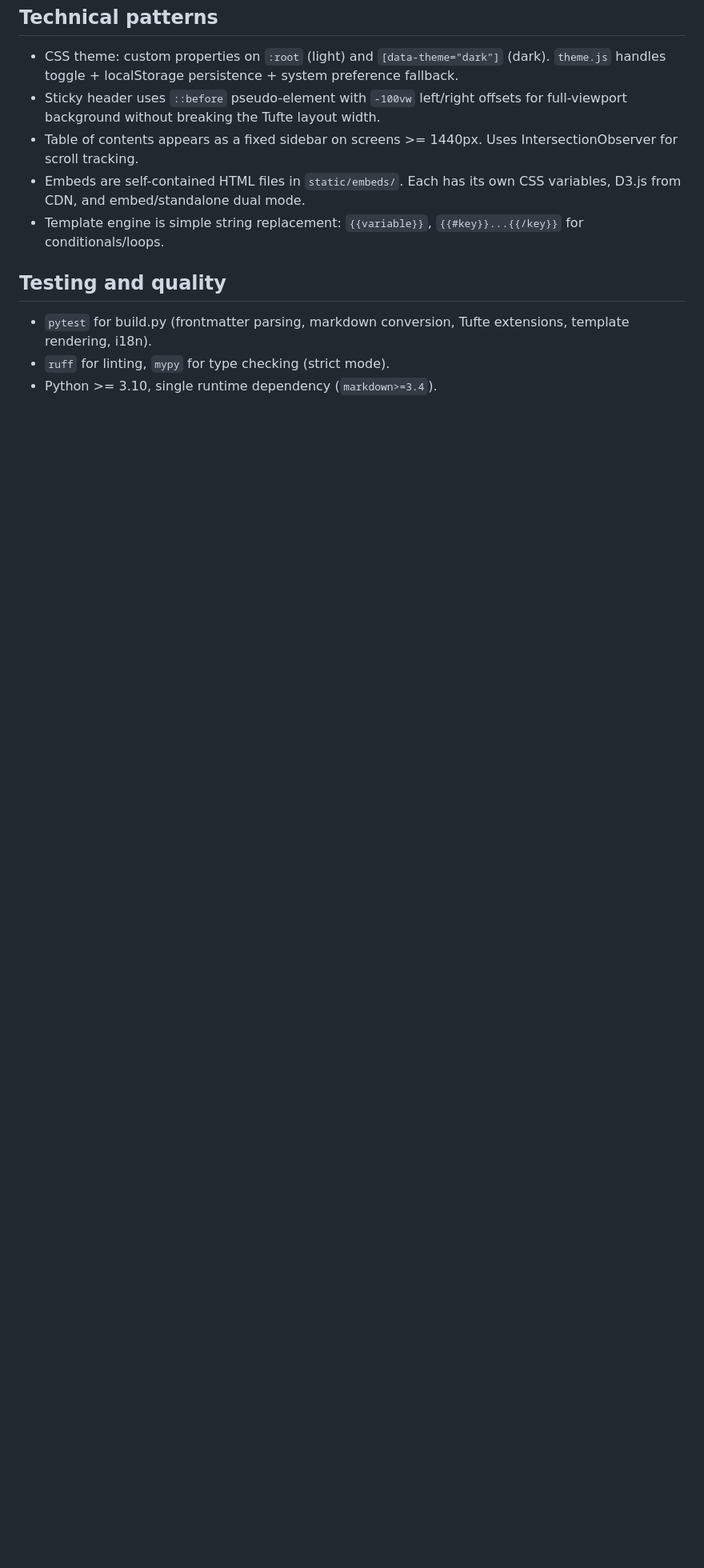
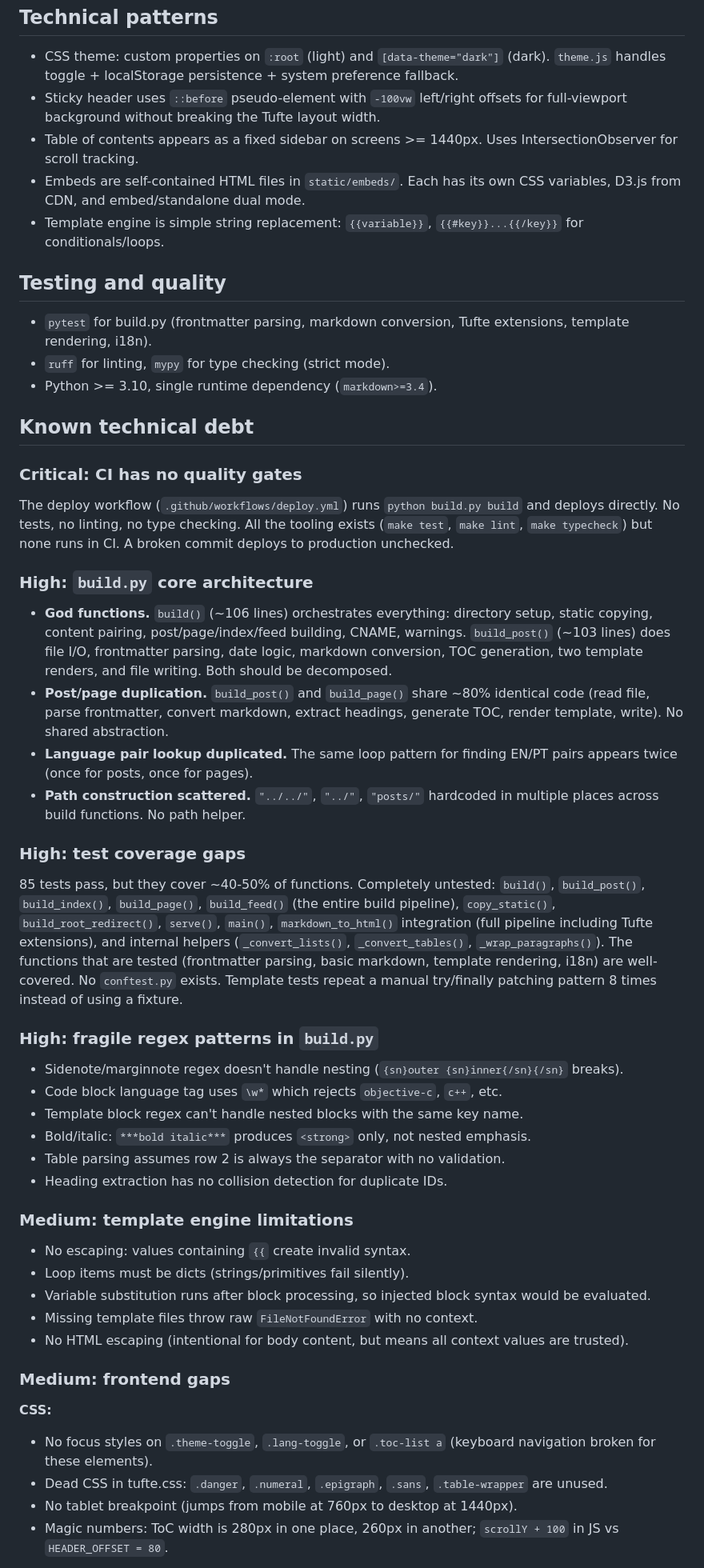
Before and after one commit to radicallycandid/radicallycandid.github.io, a Markdown page: CLAUDE.md, the part around one of its changes. Shown at 80% size. Rendered like a GitHub page; blank space fills up the shorter version.

```diff
--- a/CLAUDE.md
+++ b/CLAUDE.md
@@ -69,3 +69,46 @@ build.py                    The entire build system
 - `pytest` for build.py (frontmatter parsing, markdown conversion, Tufte extensions, template rendering, i18n).
 - `ruff` for linting, `mypy` for type checking (strict mode).
 - Python >= 3.10, single runtime dependency (`markdown>=3.4`).
+
+## Known technical debt
+
+### Critical: CI has no quality gates
+
+The deploy workflow (`.github/workflows/deploy.yml`) runs `python build.py build` and deploys directly. No tests, no linting, no type checking. All the tooling exists (`make test`, `make lint`, `make typecheck`) but none runs in CI. A broken commit deploys to production unchecked.
+
+### High: `build.py` core architecture
+
+- **God functions.** `build()` (~106 lines) orchestrates everything: directory setup, static copying, content pairing, post/page/index/feed building, CNAME, warnings. `build_post()` (~103 lines) does file I/O, frontmatter parsing, date logic, markdown conversion, TOC generation, two template renders, and file writing. Both should be decomposed.
+- **Post/page duplication.** `build_post()` and `build_page()` share ~80% identical code (read file, parse frontmatter, convert markdown, extract headings, generate TOC, render template, write). No shared abstraction.
+- **Language pair lookup duplicated.** The same loop pattern for finding EN/PT pairs appears twice (once for posts, once for pages).
+- **Path construction scattered.** `"../../"`, `"../"`, `"posts/"` hardcoded in multiple places across build functions. No path helper.
+
+### High: test coverage gaps
+
+85 tests pass, but they cover ~40-50% of functions. Completely untested: `build()`, `build_post()`, `build_index()`, `build_page()`, `build_feed()` (the entire build pipeline), `copy_static()`, `build_root_redirect()`, `serve()`, `main()`, `markdown_to_html()` integration (full pipeline including Tufte extensions), and internal helpers (`_convert_lists()`, `_convert_tables()`, `_wrap_paragraphs()`). The functions that are tested (frontmatter parsing, basic markdown, template rendering, i18n) are well-covered. No `conftest.py` exists. Template tests repeat a manual try/finally patching pattern 8 times instead of using a fixture.
+
+### High: fragile regex patterns in `build.py`
+
+- Sidenote/marginnote regex doesn't handle nesting (`{sn}outer {sn}inner{/sn}{/sn}` breaks).
+- Code block language tag uses `\w*` which rejects `objective-c`, `c++`, etc.
+- Template block regex can't handle nested blocks with the same key name.
+- Bold/italic: `***bold italic***` produces `<strong>` only, not nested emphasis.
+- Table parsing assumes row 2 is always the separator with no validation.
+- Heading extraction has no collision detection for duplicate IDs.
+
+### Medium: template engine limitations
+
+- No escaping: values containing `{{` create invalid syntax.
+- Loop items must be dicts (strings/primitives fail silently).
+- Variable substitution runs after block processing, so injected block syntax would be evaluated.
+- Missing template files throw raw `FileNotFoundError` with no context.
+- No HTML escaping (intentional for body content, but means all context values are trusted).
+
+### Medium: frontend gaps
+
+**CSS:**
+- No focus styles on `.theme-toggle`, `.lang-toggle`, or `.toc-list a` (keyboard navigation broken for these elements).
+- Dead CSS in tufte.css: `.danger`, `.numeral`, `.epigraph`, `.sans`, `.table-wrapper` are unused.
+- No tablet breakpoint (jumps from mobile at 760px to desktop at 1440px).
+- Magic numbers: ToC width is 280px in one place, 260px in another; `scrollY + 100` in JS vs `HEADER_OFFSET = 80`.
+
```
Also changed, not shown: other parts of CLAUDE.md (+32 -0 lines), TECH_DEBT_PLAN.md (added, +368 -0 lines).
